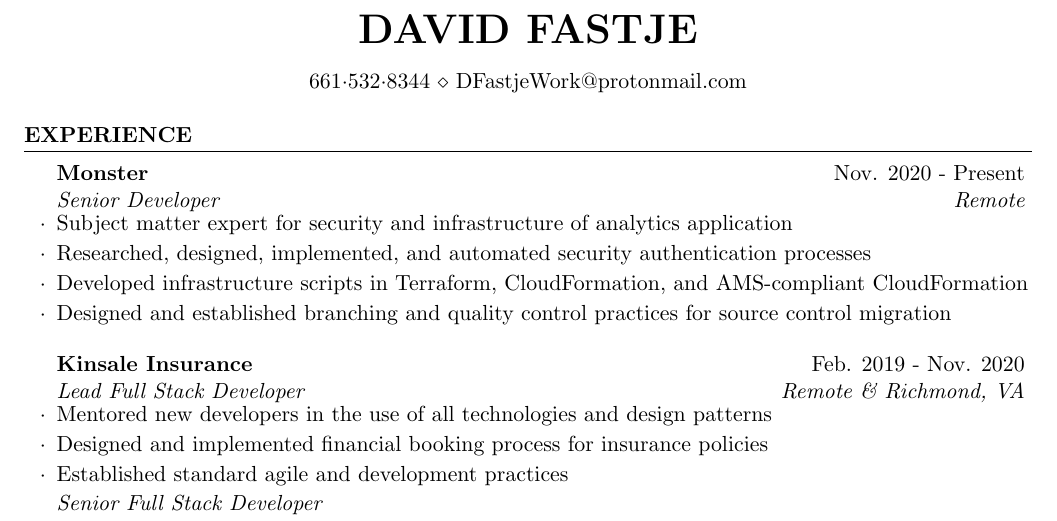
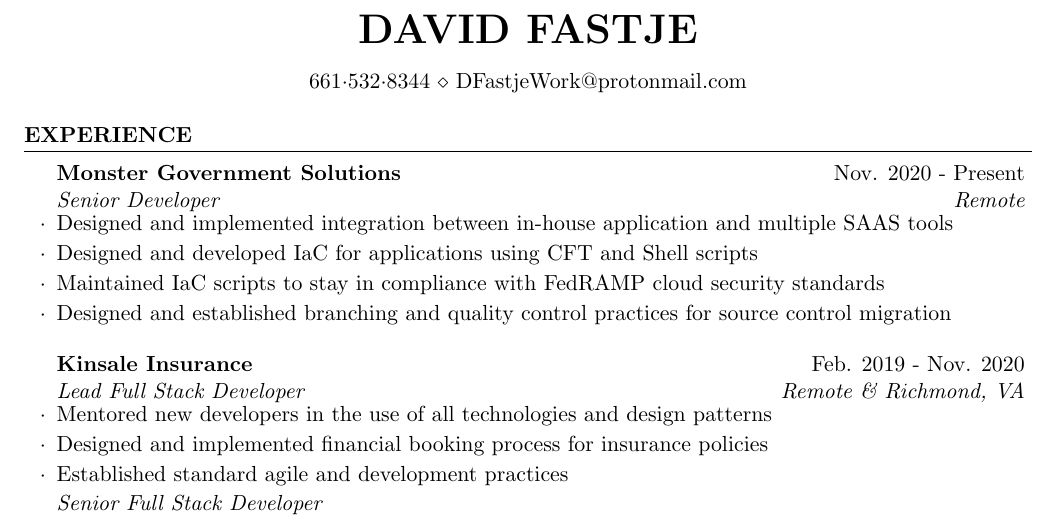
Before and after one commit to dfastje/resume, a LaTeX CV (DavidFastjeResume.tex): part of the page, cut so that both start at the same text. Compiled offline with pdfLaTeX.

Commit message:
minor update to monster section

```diff
--- a/DavidFastjeResume.tex
+++ b/DavidFastjeResume.tex
@@ -34,10 +34,10 @@
 
 \begin{rSection}{Experience}
 
-	\begin{rSubsection}{Monster}{Nov. 2020 - Present}{\vspace{-0.5em}Senior Developer}{Remote}
-		\item Subject matter expert for security and infrastructure of analytics application
-		\item Researched, designed, implemented, and automated security authentication processes
-		\item Developed infrastructure scripts in Terraform, CloudFormation, and AMS-compliant CloudFormation
+	\begin{rSubsection}{Monster Government Solutions}{Nov. 2020 - Present}{\vspace{-0.5em}Senior Developer}{Remote}
+		\item Designed and implemented integration between in-house application and multiple SAAS tools
+		\item Designed and developed IaC for applications using CFT and Shell scripts
+		\item Maintained IaC scripts to stay in compliance with FedRAMP cloud security standards
 		\item Designed and established branching and quality control practices for source control migration
 	\end{rSubsection}
 
```
Also changed, not shown: DavidFastjeResume.pdf, 2 other files.
